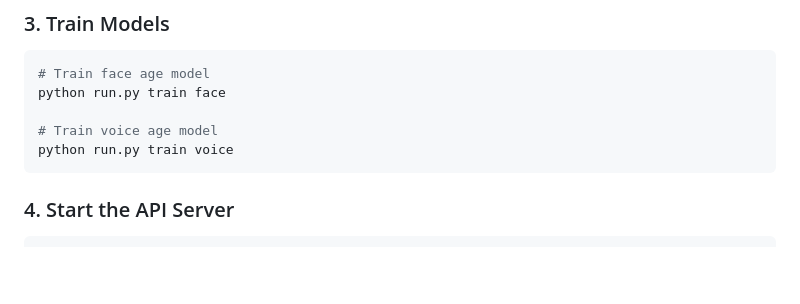
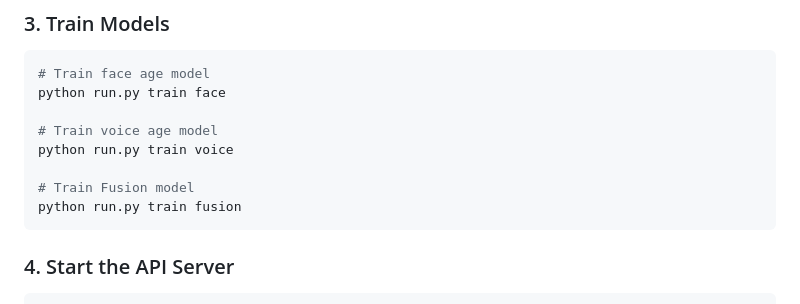
Before and after one commit to Mizbain-Fathima/Age-Authentication-through-multimodal-analysis, a Markdown page: README.md, the part around the change. Rendered like a GitHub page; blank space fills up the shorter version.

Commit message:
Add instructions to train Fusion model

````diff
--- a/README.md
+++ b/README.md
@@ -110,6 +110,9 @@ python run.py train face
 
 # Train voice age model
 python run.py train voice
+
+# Train Fusion model
+python run.py train fusion
 ```
 
 ### 4. Start the API Server
````
